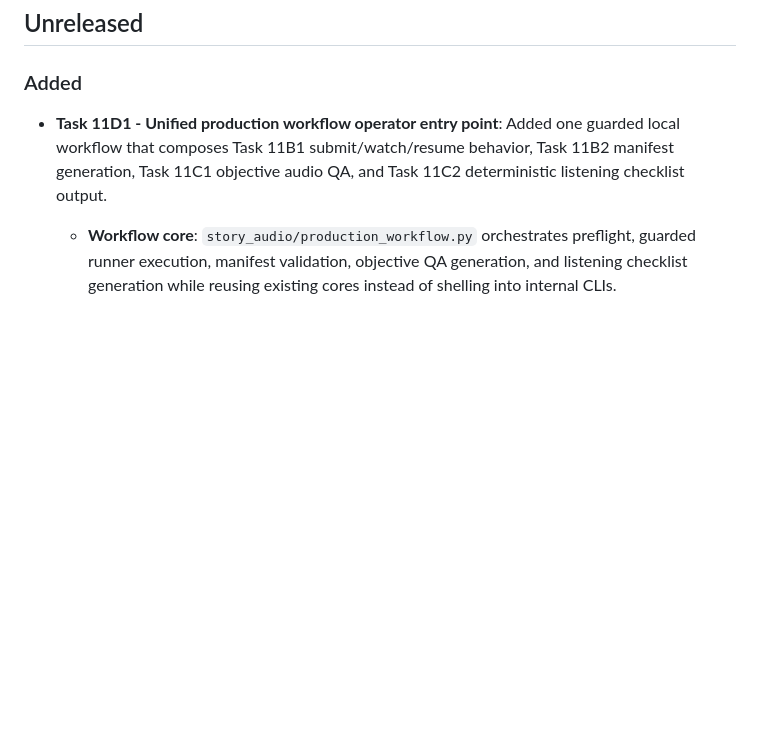
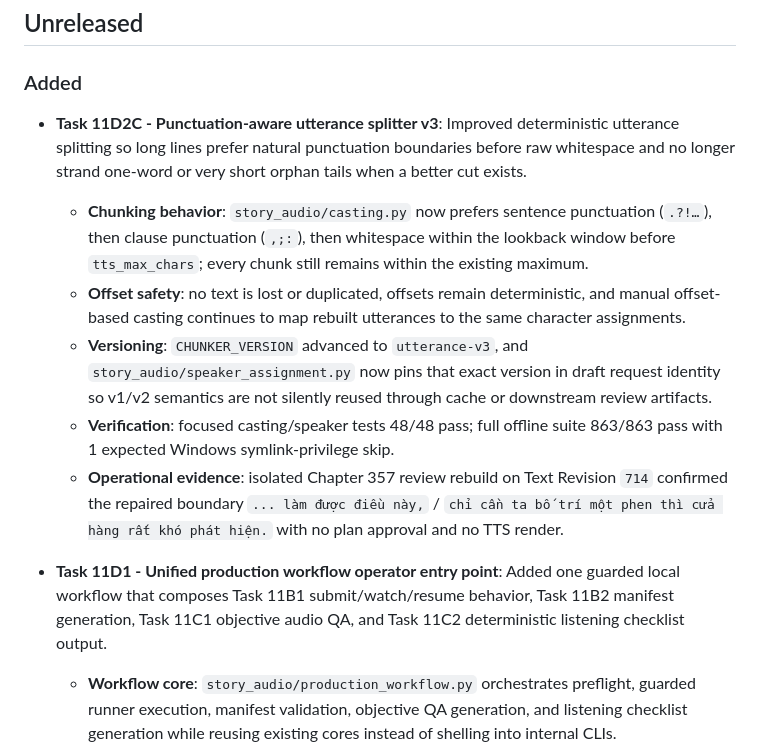
Before and after one commit to blackshark03z/Story-Trans-And-Audio, a Markdown page: CHANGELOG.md, the part around the change. GitHub-like rendering; blank space fills up the shorter version.

Commit message:
docs: record utterance splitter v3

```diff
--- a/CHANGELOG.md
+++ b/CHANGELOG.md
@@ -5,6 +5,13 @@
 ## Unreleased
 
 ### Added
+
+- **Task 11D2C - Punctuation-aware utterance splitter v3**: Improved deterministic utterance splitting so long lines prefer natural punctuation boundaries before raw whitespace and no longer strand one-word or very short orphan tails when a better cut exists.
+  - **Chunking behavior**: `story_audio/casting.py` now prefers sentence punctuation (`.?!…`), then clause punctuation (`,;:`), then whitespace within the lookback window before `tts_max_chars`; every chunk still remains within the existing maximum.
+  - **Offset safety**: no text is lost or duplicated, offsets remain deterministic, and manual offset-based casting continues to map rebuilt utterances to the same character assignments.
+  - **Versioning**: `CHUNKER_VERSION` advanced to `utterance-v3`, and `story_audio/speaker_assignment.py` now pins that exact version in draft request identity so v1/v2 semantics are not silently reused through cache or downstream review artifacts.
+  - **Verification**: focused casting/speaker tests 48/48 pass; full offline suite 863/863 pass with 1 expected Windows symlink-privilege skip.
+  - **Operational evidence**: isolated Chapter 357 review rebuild on Text Revision `714` confirmed the repaired boundary `... làm được điều này,` / `chỉ cần ta bố trí một phen thì cửa hàng rất khó phát hiện.` with no plan approval and no TTS render.
 
 - **Task 11D1 - Unified production workflow operator entry point**: Added one guarded local workflow that composes Task 11B1 submit/watch/resume behavior, Task 11B2 manifest generation, Task 11C1 objective audio QA, and Task 11C2 deterministic listening checklist output.
   - **Workflow core**: `story_audio/production_workflow.py` orchestrates preflight, guarded runner execution, manifest validation, objective QA generation, and listening checklist generation while reusing existing cores instead of shelling into internal CLIs.
```
Also changed, not shown: PROJECT_STATUS.md (+12 -7 lines), docs/TESTING.md (+9 -1 lines).
